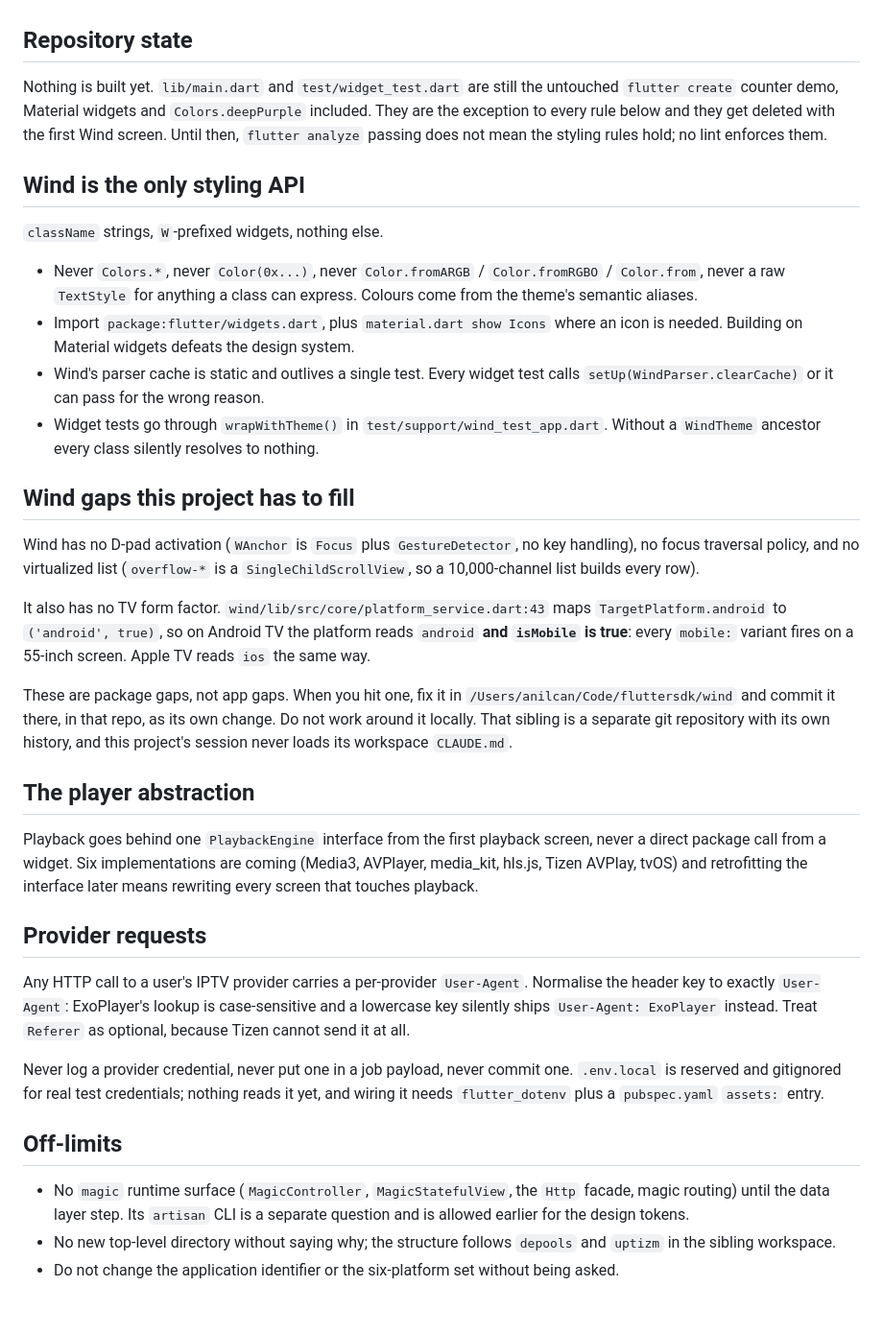
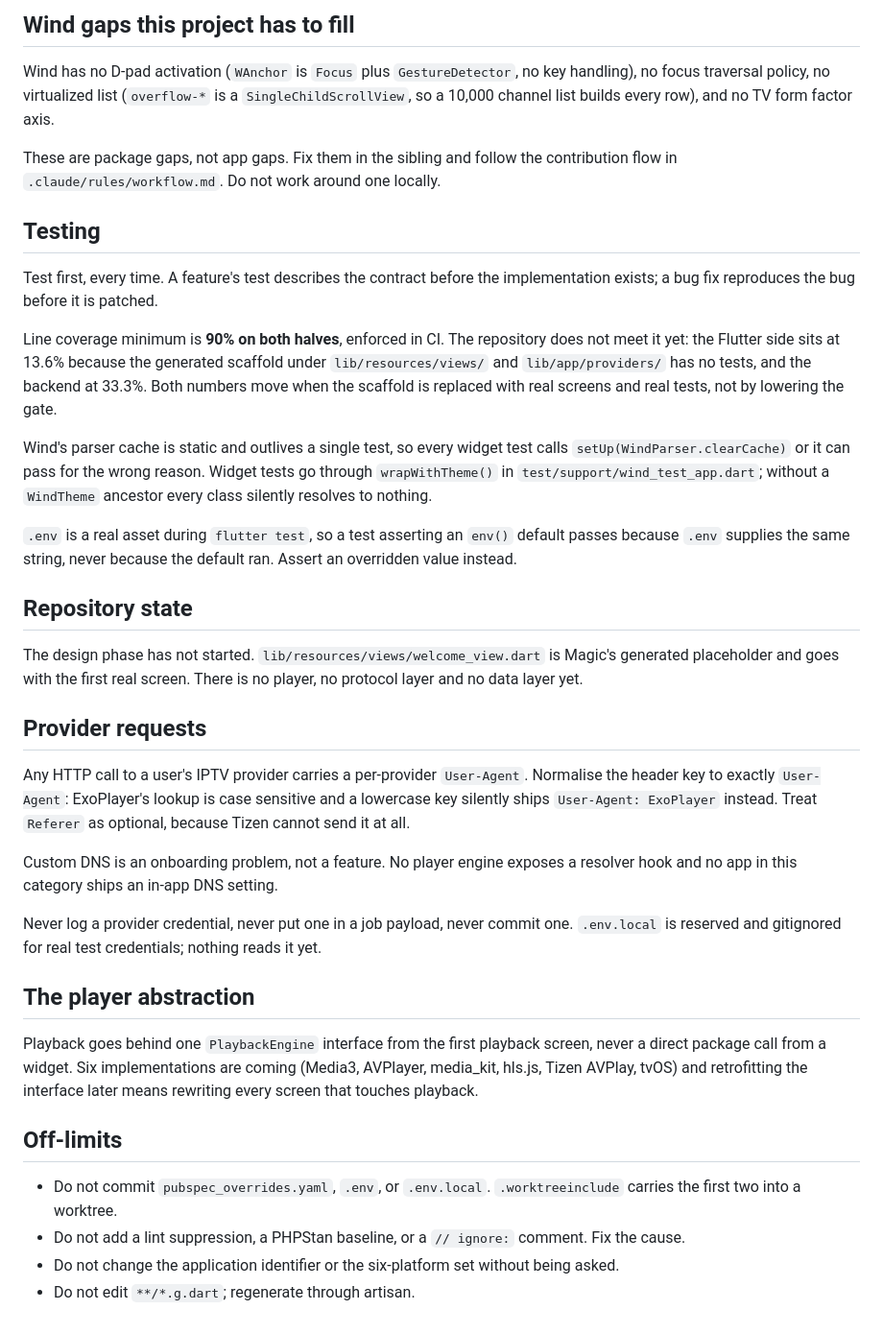
Before and after one commit to anilcancakir/watchools, a Markdown page: CLAUDE.md, the part around one of its changes. Shown at 96% size. Drawn GitHub-style.

```diff
--- a/CLAUDE.md
+++ b/CLAUDE.md
@@ -35,37 +57,38 @@ There is no CI yet.
+## Wind gaps this project has to fill
+
+Wind has no D-pad activation (`WAnchor` is `Focus` plus `GestureDetector`, no key handling), no focus traversal policy, no virtualized list (`overflow-*` is a `SingleChildScrollView`, so a 10,000 channel list builds every row), and no TV form factor axis.
+
+These are package gaps, not app gaps. Fix them in the sibling and follow the contribution flow in `.claude/rules/workflow.md`. Do not work around one locally.
+
+## Testing
+
+Test first, every time. A feature's test describes the contract before the implementation exists; a bug fix reproduces the bug before it is patched.
+
+Line coverage minimum is **90% on both halves**, enforced in CI. The repository does not meet it yet: the Flutter side sits at 13.6% because the generated scaffold under `lib/resources/views/` and `lib/app/providers/` has no tests, and the backend at 33.3%. Both numbers move when the scaffold is replaced with real screens and real tests, not by lowering the gate.
+
+Wind's parser cache is static and outlives a single test, so every widget test calls `setUp(WindParser.clearCache)` or it can pass for the wrong reason. Widget tests go through `wrapWithTheme()` in `test/support/wind_test_app.dart`; without a `WindTheme` ancestor every class silently resolves to nothing.
+
+`.env` is a real asset during `flutter test`, so a test asserting an `env()` default passes because `.env` supplies the same string, never because the default ran. Assert an overridden value instead.
 
 ## Repository state
 
-Nothing is built yet. `lib/main.dart` and `test/widget_test.dart` are still the untouched `flutter create` counter demo, Material widgets and `Colors.deepPurple` included. They are the exception to every rule below and they get deleted with the first Wind screen. Until then, `flutter analyze` passing does not mean the styling rules hold; no lint enforces them.
+The design phase has not started. `lib/resources/views/welcome_view.dart` is Magic's generated placeholder and goes with the first real screen. There is no player, no protocol layer and no data layer yet.
 
-## Wind is the only styling API
+## Provider requests
 
-`className` strings, `W`-prefixed widgets, nothing else.
+Any HTTP call to a user's IPTV provider carries a per-provider `User-Agent`. Normalise the header key to exactly `User-Agent`: ExoPlayer's lookup is case sensitive and a lowercase key silently ships `User-Agent: ExoPlayer` instead. Treat `Referer` as optional, because Tizen cannot send it at all.
 
-- Never `Colors.*`, never `Color(0x...)`, never `Color.fromARGB` / `Color.fromRGBO` / `Color.from`, never a raw `TextStyle` for anything a class can express. Colours come from the theme's semantic aliases.
-- Import `package:flutter/widgets.dart`, plus `material.dart show Icons` where an icon is needed. Building on Material widgets defeats the design system.
-- Wind's parser cache is static and outlives a single test. Every widget test calls `setUp(WindParser.clearCache)` or it can pass for the wrong reason.
-- Widget tests go through `wrapWithTheme()` in `test/support/wind_test_app.dart`. Without a `WindTheme` ancestor every class silently resolves to nothing.
+Custom DNS is an onboarding problem, not a feature. No player engine exposes a resolver hook and no app in this category ships an in-app DNS setting.
 
-## Wind gaps this project has to fill
-
-Wind has no D-pad activation (`WAnchor` is `Focus` plus `GestureDetector`, no key handling), no focus traversal policy, and no virtualized list (`overflow-*` is a `SingleChildScrollView`, so a 10,000-channel list builds every row).
-
-It also has no TV form factor. `wind/lib/src/core/platform_service.dart:43` maps `TargetPlatform.android` to `('android', true)`, so on Android TV the platform reads `android` **and `isMobile` is true**: every `mobile:` variant fires on a 55-inch screen. Apple TV reads `ios` the same way.
-
-These are package gaps, not app gaps. When you hit one, fix it in `/Users/anilcan/Code/fluttersdk/wind` and commit it there, in that repo, as its own change. Do not work around it locally. That sibling is a separate git repository with its own history, and this project's session never loads its workspace `CLAUDE.md`.
+Never log a provider credential, never put one in a job payload, never commit one. `.env.local` is reserved and gitignored for real test credentials; nothing reads it yet.
 
 ## The player abstraction
 
 Playback goes behind one `PlaybackEngine` interface from the first playback screen, never a direct package call from a widget. Six implementations are coming (Media3, AVPlayer, media_kit, hls.js, Tizen AVPlay, tvOS) and retrofitting the interface later means rewriting every screen that touches playback.
 
-## Provider requests
-
-Any HTTP call to a user's IPTV provider carries a per-provider `User-Agent`. Normalise the header key to exactly `User-Agent`: ExoPlayer's lookup is case-sensitive and a lowercase key silently ships `User-Agent: ExoPlayer` instead. Treat `Referer` as optional, because Tizen cannot send it at all.
-
-Never log a provider credential, never put one in a job payload, never commit one. `.env.local` is reserved and gitignored for real test credentials; nothing reads it yet, and wiring it needs `flutter_dotenv` plus a `pubspec.yaml` `assets:` entry.
-
 ## Off-limits
 
-- No `magic` runtime surface (`MagicController`, `MagicStatefulView`, the `Http` facade, magic routing) until the data layer step. Its `artisan` CLI is a separate question and is allowed earlier for the design tokens.
-- No new top-level directory without saying why; the structure follows `depools` and `uptizm` in the sibling workspace.
+- Do not commit `pubspec_overrides.yaml`, `.env`, or `.env.local`. `.worktreeinclude` carries the first two into a worktree.
+- Do not add a lint suppression, a PHPStan baseline, or a `// ignore:` comment. Fix the cause.
 - Do not change the application identifier or the six-platform set without being asked.
+- Do not edit `**/*.g.dart`; regenerate through artisan.
```
Also changed, not shown: other parts of CLAUDE.md (+34 -12 lines), .claude/rules/workflow.md (added, +39 -0 lines).
